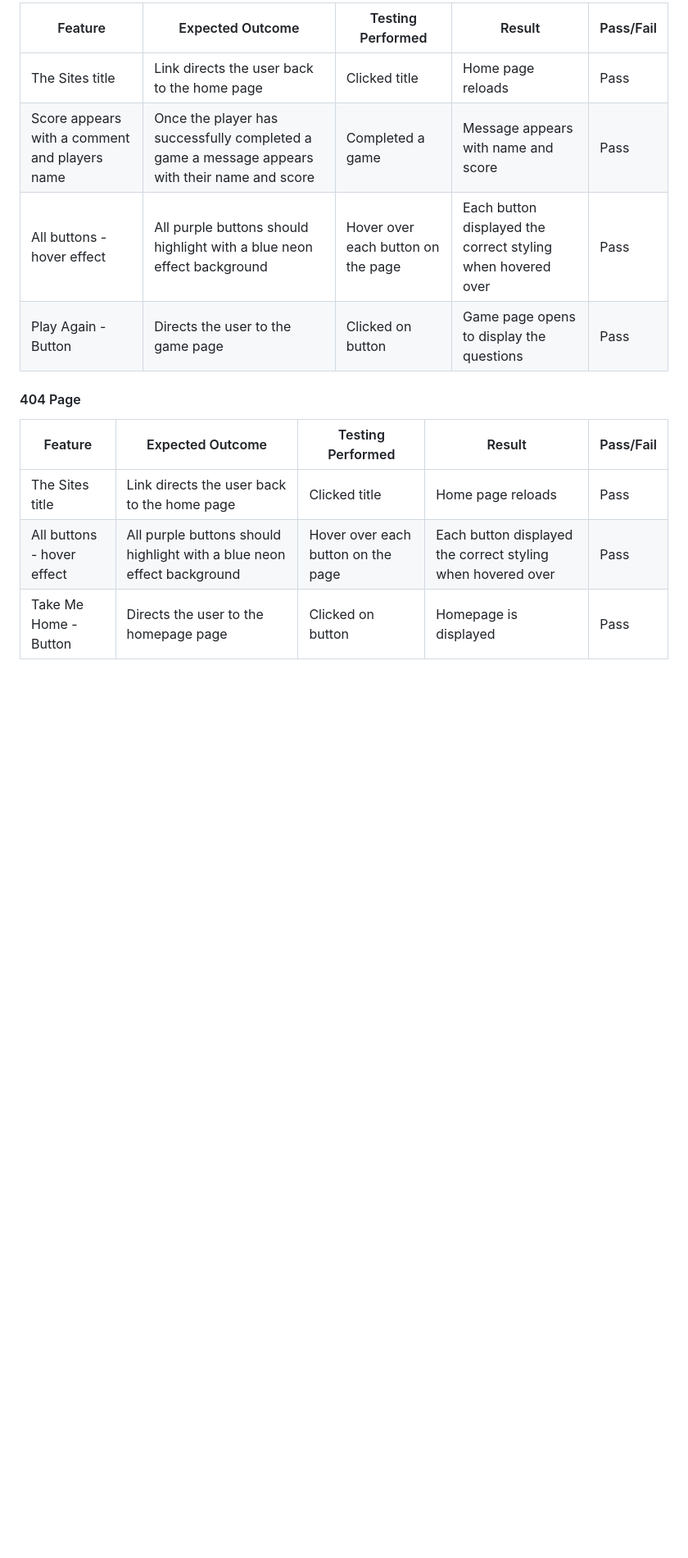
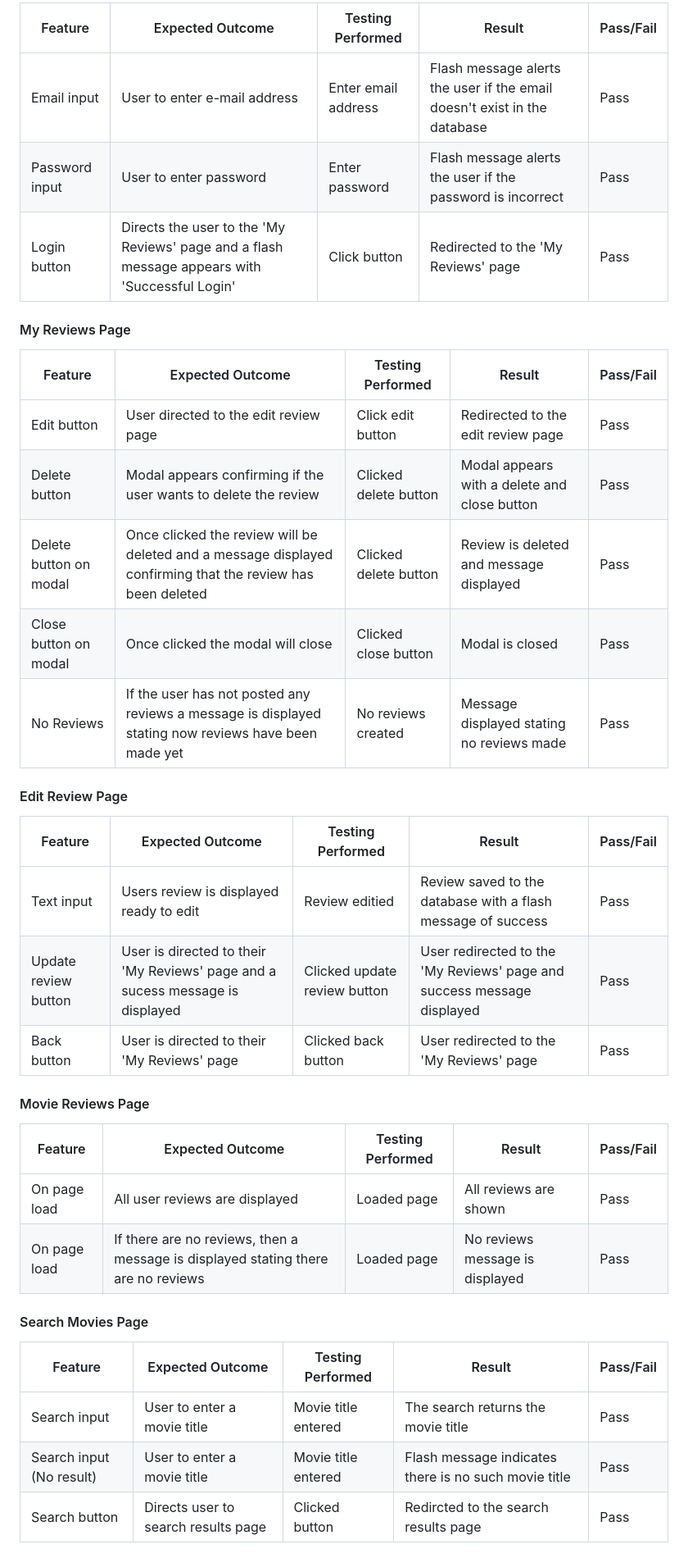
Before and after one commit to rdhadda/ReelTalk, a Markdown page: TESTING.md, the part around the change printed below. Shown: that part at 82% size. GitHub-like rendering; blank space fills up the shorter version.

Commit message:
testing: added manual testing section

```diff
--- a/TESTING.md
+++ b/TESTING.md
@@ -287,15 +302,40 @@ Each device tested the site using the following browsers:
 
-| Feature                                       | Expected Outcome                                                                              | Testing Performed                  | Result                                                      | Pass/Fail |
-| --------------------------------------------- | --------------------------------------------------------------------------------------------- | ---------------------------------- | ----------------------------------------------------------- | --------- |
-| The Sites title                               | Link directs the user back to the home page                                                   | Clicked title                      | Home page reloads                                           | Pass      |
-| Score appears with a comment and players name | Once the player has successfully completed a game a message appears with their name and score | Completed a game                   | Message appears with name and score                         | Pass      |
-| All buttons - hover effect                    | All purple buttons should highlight with a blue neon effect background                        | Hover over each button on the page | Each button displayed the correct styling when hovered over | Pass      |
-| Play Again - Button                           | Directs the user to the game page                                                             | Clicked on button                  | Game page opens to display the questions                    | Pass      |
+| Feature                                            | Expected Outcome                                                       | Testing Performed                  | Result                                                      | Pass/Fail |
+| -------------------------------------------------- | ---------------------------------------------------------------------- | ---------------------------------- | ----------------------------------------------------------- | --------- |
+| Email input                                    | User to enter e-mail address                            | Enter email address                     | Flash message alerts the user if the email doesn't exist in the database                                           | Pass      |
+| Password input                                    | User to enter password                            | Enter password                     | Flash message alerts the user if the password is incorrect                                           | Pass      |
+| Login button                                    | Directs the user to the 'My Reviews' page and a flash message appears with 'Successful Login'                            | Click button                     | Redirected to the 'My Reviews' page                                           | Pass      |
 
-#### 404 Page
+#### My Reviews Page
 
-| Feature                    | Expected Outcome                                                       | Testing Performed                  | Result                                                      | Pass/Fail |
-| -------------------------- | ---------------------------------------------------------------------- | ---------------------------------- | ----------------------------------------------------------- | --------- |
-| The Sites title            | Link directs the user back to the home page                            | Clicked title                      | Home page reloads                                           | Pass      |
-| All buttons - hover effect | All purple buttons should highlight with a blue neon effect background | Hover over each button on the page | Each button displayed the correct styling when hovered over | Pass      |
-| Take Me Home - Button      | Directs the user to the homepage page                                  | Clicked on button                  | Homepage is displayed                                       | Pass      |
+| Feature                                            | Expected Outcome                                                       | Testing Performed                  | Result                                                      | Pass/Fail |
+| -------------------------------------------------- | ---------------------------------------------------------------------- | ---------------------------------- | ----------------------------------------------------------- | --------- |
+| Edit button                                    | User directed to the edit review page                           | Click edit button                     | Redirected to the edit review page                                           | Pass      |
+| Delete button                                    | Modal appears confirming if the user wants to delete the review                           | Clicked delete button                     | Modal appears with  a delete and close button                                           | Pass      |
+| Delete button on modal                                    | Once clicked the review will be deleted and a message displayed confirming that the review has been deleted                           | Clicked delete button                     | Review is deleted and message displayed                                           | Pass      |
+| Close button on modal                                    | Once clicked the modal will close                         | Clicked close button                     | Modal is closed                                           | Pass      |
+| No Reviews                                    | If the user has not posted any reviews a message is displayed stating now reviews have been made yet                         | No reviews created                    | Message displayed stating no reviews made                                           | Pass      |
+
+#### Edit Review Page
+
+| Feature                                            | Expected Outcome                                                       | Testing Performed                  | Result                                                      | Pass/Fail |
+| -------------------------------------------------- | ---------------------------------------------------------------------- | ---------------------------------- | ----------------------------------------------------------- | --------- |
+| Text input                                  | Users review is displayed ready to edit                           | Review editied                     | Review saved to the database with a flash message of success                                         | Pass      |
+| Update review button                                  | User is directed to their 'My Reviews' page and a sucess message is displayed                           | Clicked update review button                     |  User redirected to the 'My Reviews' page and success message displayed                                       | Pass      |
+| Back button                                  | User is directed to their 'My Reviews' page                           | Clicked back button                     |  User redirected to the 'My Reviews' page                                        | Pass      |
+
+#### Movie Reviews Page
+
+| Feature                                            | Expected Outcome                                                       | Testing Performed                  | Result                                                      | Pass/Fail |
+| -------------------------------------------------- | ---------------------------------------------------------------------- | ---------------------------------- | ----------------------------------------------------------- | --------- |
+| On page load                                   | All user reviews are displayed                           | Loaded page                     | All reviews are shown                                         | Pass      |
+| On page load                                   | If there are no reviews, then a message is displayed stating there are no reviews                            | Loaded page                     | No reviews message is displayed                                         | Pass      |
+
+#### Search Movies Page
+
+| Feature                                            | Expected Outcome                                                       | Testing Performed                  | Result                                                      | Pass/Fail |
+| -------------------------------------------------- | ---------------------------------------------------------------------- | ---------------------------------- | ----------------------------------------------------------- | --------- |
+| Search input                                  | User to enter a movie title                           | Movie title entered                     | The search returns the movie title                                         | Pass      |
+| Search input (No result)                                  | User to enter a movie title                           | Movie title entered                     | Flash message indicates there is no such movie title                                         | Pass      |
+| Search button                                  | Directs user to search results page                           | Clicked button                     | Redircted to the search results page                                        | Pass      |
+
```
Also changed, not shown: other parts of TESTING.md (+58 -30 lines).
